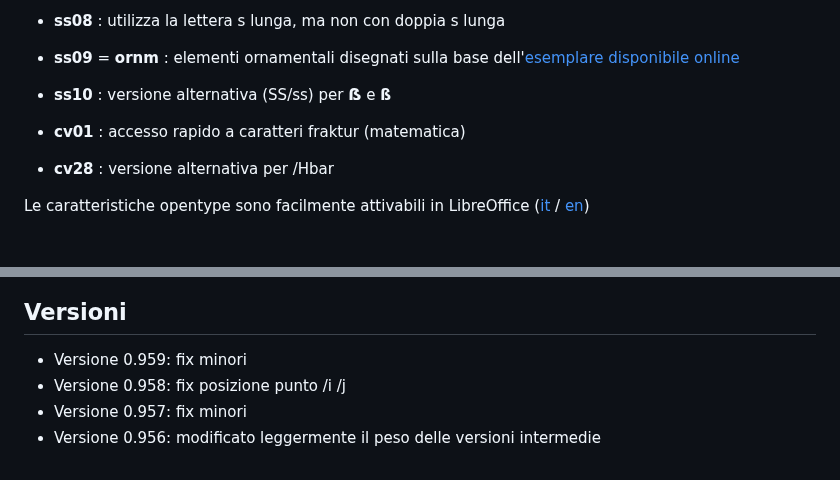
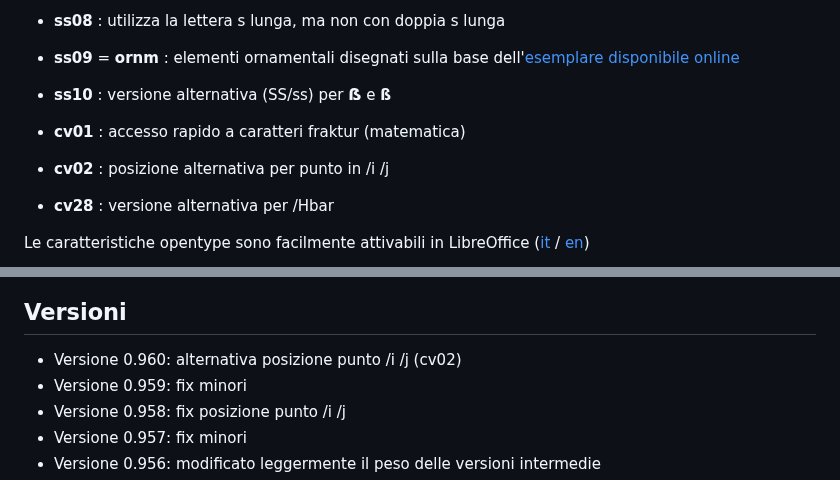
Before and after one commit to m-casanova/Garamontio, a Markdown page: README.md, 2 parts joined by grey strips. Drawn GitHub-style; blank space fills up the shorter version.

Commit message:
Version 0.960

```diff
--- a/README.md
+++ b/README.md
@@ -33,6 +33,7 @@ Alcune caratteristiche opentype disponibili:
 * __ss10__ : versione alternativa (SS/ss) per __ẞ__ e __ß__
 
 * __cv01__ : accesso rapido a caratteri fraktur (matematica)
+* __cv02__ : posizione alternativa per punto in /i /j
 * __cv28__ : versione alternativa per /Hbar
 
 Le caratteristiche opentype sono facilmente attivabili in LibreOffice ([it](https://help.libreoffice.org/latest/it/text/shared/01/font_features.html) / [en](https://help.libreoffice.org/latest/en-US/text/shared/01/font_features.html))
@@ -57,6 +58,7 @@ Le caratteristiche opentype sono facilmente attivabili in LibreOffice ([it](http
 
 
 ## Versioni
+- Versione 0.960: alternativa posizione punto /i /j (cv02)
 - Versione 0.959: fix minori
 - Versione 0.958: fix posizione punto /i /j
 - Versione 0.957: fix minori
```
